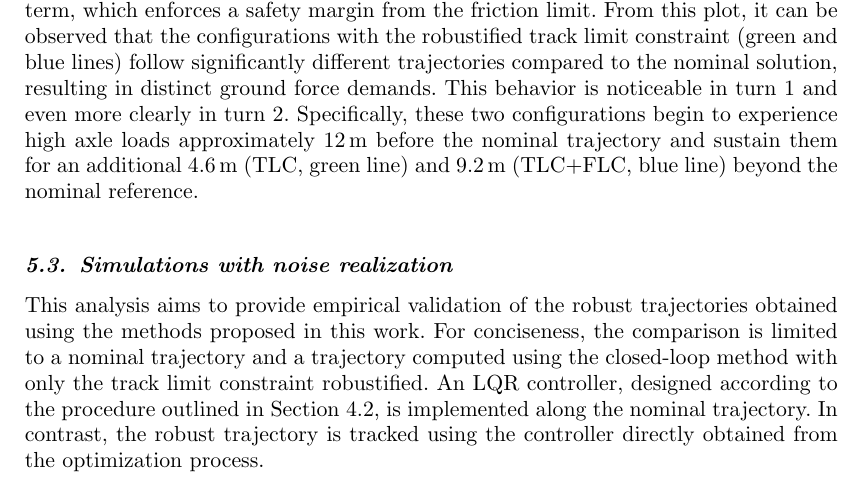
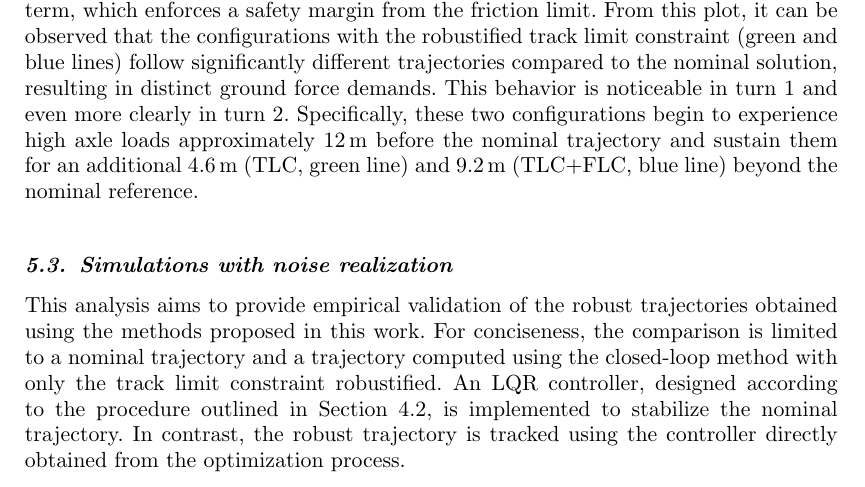
Before and after one commit to MarcoGabiccini/DisturbanceAwarePlanning-paper-2025, a LaTeX document (MAIN.tex, which reads performance_comparison.tex): part of page 19 of 22, cut so that both start at the same text. Compiled offline with pdfLaTeX; a missing bibliography style is replaced by a similar one.

Commit message:
[MM] alignment

```diff
--- a/performance_comparison.tex
+++ b/performance_comparison.tex
@@ -79,7 +79,7 @@ From this plot, it can be observed that the configurations with the robustified
 
 \subsection{Simulations with noise realization}
 This analysis aims to provide empirical validation of the robust trajectories obtained using the methods proposed in this work. For conciseness, the comparison is limited to a nominal trajectory and a trajectory computed using the closed-loop method with only the track limit constraint robustified.
-An LQR controller, designed according to the procedure outlined in Section~\ref{sec:LQR}, is implemented along the nominal trajectory. In contrast, the robust trajectory is tracked using the controller directly obtained from the optimization process.
+An LQR controller, designed according to the procedure outlined in Section~\ref{sec:LQR}, is implemented to stabilize the nominal trajectory. In contrast, the robust trajectory is tracked using the controller directly obtained from the optimization process.
 
 \begin{figure}
 	\centering
```
